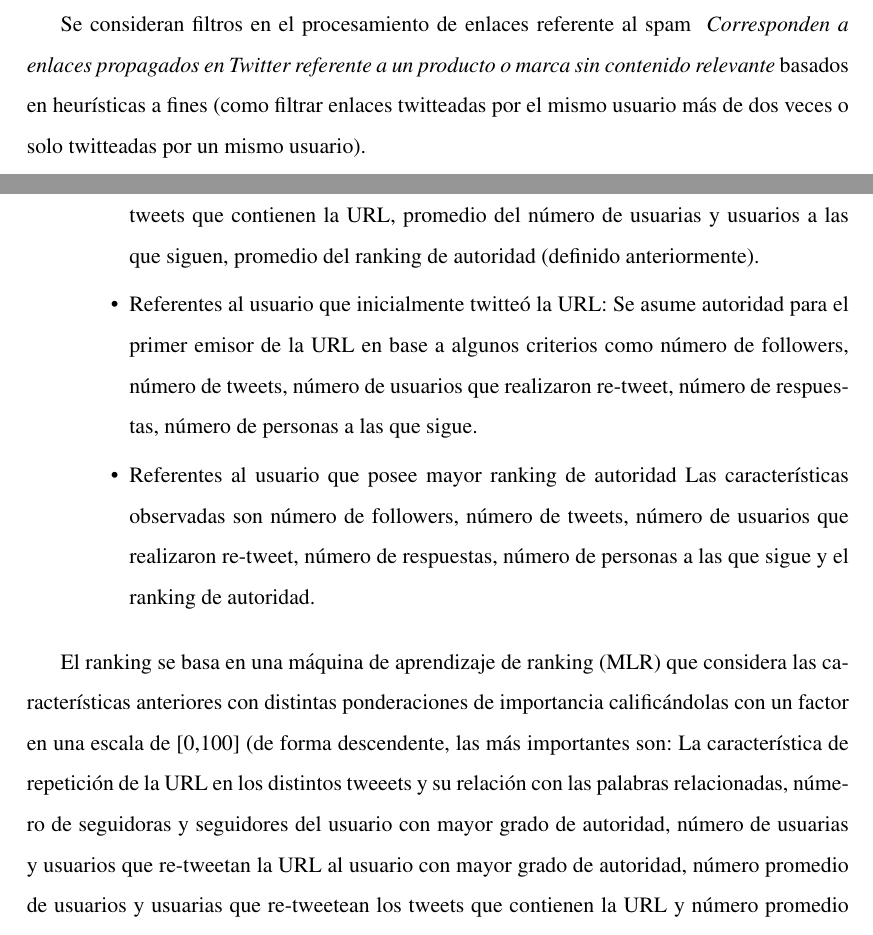
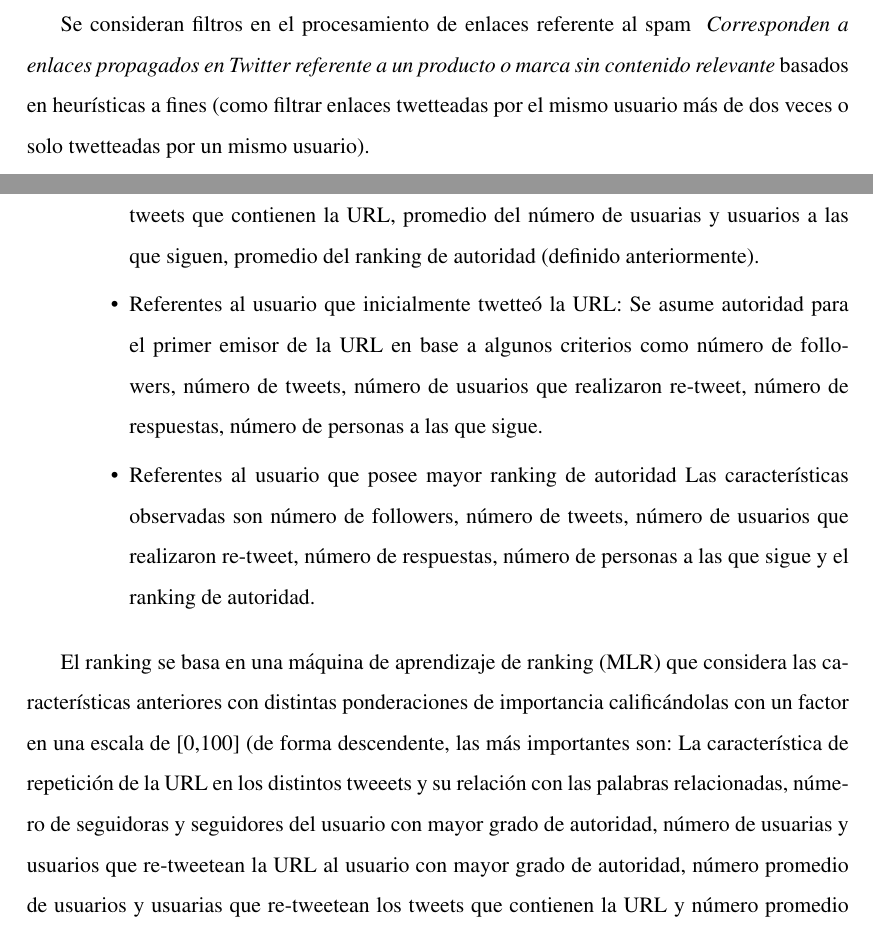
Before and after one commit to barrabull/cattweet, a LaTeX thesis (tesis.tex, which reads texs/estado_arte_ranking_usuarios_tweets.tex): two parts of pages 25 and 26 of 125, joined at a grey line, cut so that both start at the same text. Compiled offline with pdfLaTeX.

Commit message:
Correciones ortograficas

```diff
--- a/texs/estado_arte_ranking_usuarios_tweets.tex
+++ b/texs/estado_arte_ranking_usuarios_tweets.tex
@@ -57,7 +57,7 @@ Debido a la gran cantidad de usuarias y usuarios que forman hoy en día la red s
 	\item Los tweets cuentan con metadatos relacionados que permiten clasificarlos e inferir en base a su relevancia.
   \end{itemize}
 
- Se consideran filtros en el procesamiento de enlaces referente al spam \emph{ Corresponden a enlaces propagados en Twitter referente a un producto o marca sin contenido relevante} basados en heurísticas a fines (como filtrar enlaces twitteadas por el mismo usuario más de dos veces o solo twitteadas por un mismo usuario).
+ Se consideran filtros en el procesamiento de enlaces referente al spam \emph{ Corresponden a enlaces propagados en Twitter referente a un producto o marca sin contenido relevante} basados en heurísticas a fines (como filtrar enlaces twetteadas por el mismo usuario más de dos veces o solo twetteadas por un mismo usuario).
 
  Referentes a los enlaces y los tweets que los contenían se consideran las siguientes características:
   %Puesto que el sistema de Twitter se separa en dos componentes muy distintos, estos dos componentes que son: un sistema de publicación y otro de subscripción. El sistema de publicación permite detectar nuevas URL's mientras que el sistema de subscripción permite recoger información sobre la calidad de estas nuevas URL's.
@@ -69,13 +69,13 @@ Debido a la gran cantidad de usuarias y usuarios que forman hoy en día la red s
 
 	\item \textbf{Otras características}: Se define un conjunto de diez características adicionales, muchas de las cuales consideran el ranking establecido en base a la autoridad de los usuarios. Estas se dividen en tres grupos:
 		\begin{itemize}
-		\item{Referentes al promedio del conjunto de usuarios que publicaron la URL}: número promedio de \emph{followers} de las y los usuarios, número promedio de tweets de las y los usuarios, numero promedio de las y los usuarios que retweetean cantidad de tweets que contienen la URL, promedio de usuarias y usuarios que responden los tweets que contienen la URL, promedio del número de usuarias y usuarios a las que siguen, promedio del ranking de autoridad (definido anteriormente).
-		\item{Referentes al usuario que inicialmente twitteó la URL}: Se asume autoridad para el primer emisor de la URL en base a algunos criterios como número de followers, número de tweets, número de usuarios que realizaron re-tweet, número de respuestas, número de personas a las que sigue.
+		\item{Referentes al promedio del conjunto de usuarios que publicaron la URL}: número promedio de \emph{followers} de las y los usuarios, número promedio de tweets de las y los usuarios, numero promedio de las y los usuarios que re-tweetean cantidad de tweets que contienen la URL, promedio de usuarias y usuarios que responden los tweets que contienen la URL, promedio del número de usuarias y usuarios a las que siguen, promedio del ranking de autoridad (definido anteriormente).
+		\item{Referentes al usuario que inicialmente twetteó la URL}: Se asume autoridad para el primer emisor de la URL en base a algunos criterios como número de followers, número de tweets, número de usuarios que realizaron re-tweet, número de respuestas, número de personas a las que sigue.
 		\item{Referentes al usuario que posee mayor ranking de autoridad} Las características observadas son número de followers, número de tweets, número de usuarios que realizaron re-tweet, número de respuestas, número de personas a las que sigue y el ranking de autoridad.
 		\end{itemize}
 \end{itemize}
 
-	El ranking se basa en una máquina de aprendizaje de ranking (MLR) que considera las características anteriores con distintas ponderaciones de importancia calificándolas con un factor en una escala de [0,100] (de forma descendente, las más importantes son: La característica de repetición de la URL en los distintos tweeets y su relación con las palabras relacionadas, número de seguidoras y seguidores del usuario con mayor grado de autoridad, número de usuarias y usuarios que re-tweetan la URL al usuario con mayor grado de autoridad, número promedio de usuarios y usuarias que re-tweetean los tweets que contienen la URL y número promedio de usuarios y usuarias que siguen a quienes han twitteado la URL). Los resultados se clasificaron en base a una tupla (query,URL,$t_query$) con grados de relevancia y se constrataron con la opinión de cinco expertos en cinco grados de clasificación: perfecto, excelente, bueno, justo y malo. Se agrega además un sistema de etiquetas de tiempo debido al interés especial de esta dimensión del problema, donde los tweets fueron clasificados en dos grandes categorías: sin sensibilidad de tiempo y con sensibilidad de tiempo con las subcategorías: \emph{reciente}, \emph{de alguna manera reciente}, \emph{de alguna manera fuera de fecha} y \emph{totalmente fuera de fecha}.
+	El ranking se basa en una máquina de aprendizaje de ranking (MLR) que considera las características anteriores con distintas ponderaciones de importancia calificándolas con un factor en una escala de [0,100] (de forma descendente, las más importantes son: La característica de repetición de la URL en los distintos tweeets y su relación con las palabras relacionadas, número de seguidoras y seguidores del usuario con mayor grado de autoridad, número de usuarias y usuarios que re-tweetean la URL al usuario con mayor grado de autoridad, número promedio de usuarios y usuarias que re-tweetean los tweets que contienen la URL y número promedio de usuarios y usuarias que siguen a quienes han twitteado la URL). Los resultados se clasificaron en base a una tupla (query,URL,$t_query$) con grados de relevancia y se constrataron con la opinión de cinco expertos en cinco grados de clasificación: perfecto, excelente, bueno, justo y malo. Se agrega además un sistema de etiquetas de tiempo debido al interés especial de esta dimensión del problema, donde los tweets fueron clasificados en dos grandes categorías: sin sensibilidad de tiempo y con sensibilidad de tiempo con las subcategorías: \emph{reciente}, \emph{de alguna manera reciente}, \emph{de alguna manera fuera de fecha} y \emph{totalmente fuera de fecha}.
 
 	Si los documentos cuentan son de la categoría: \emph{sin sensibilidad de tiempo}, \emph{reciente} o \emph{de alguna manera reciente} al momento de su clasificación preservan su clasificación, en cambio, cuando son \emph{sensibles al tiempo} se utiliza un sistema de descenso de categoría:
 
```
Also changed, not shown: texs/estado_arte_ranking_usuarios_tweets.tex (4 more changed lines).
